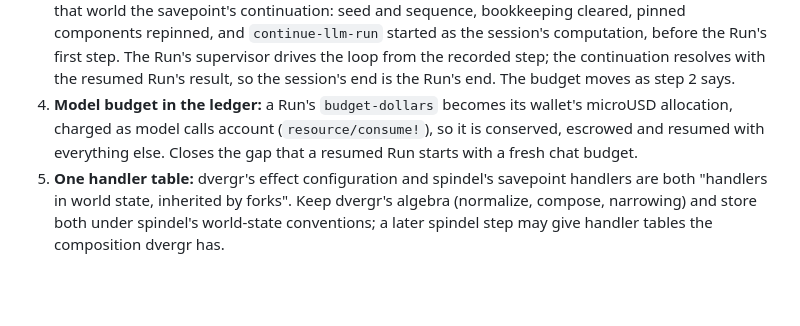
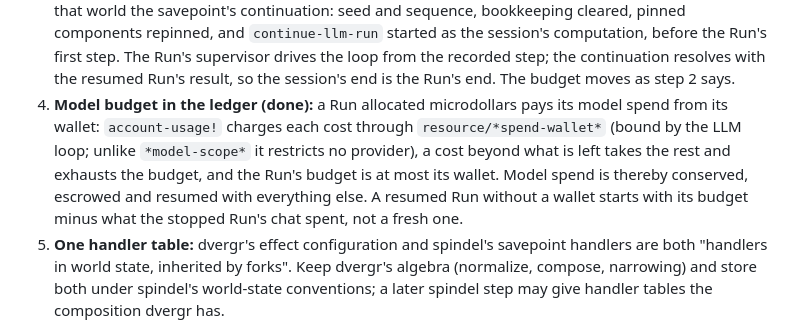
Before and after one commit to replikativ/dvergr, a Markdown page: doc/unified-worlds.md, the part around the change. GitHub-like rendering; blank space fills up the shorter version.

Commit message:
docs: unified-worlds step 4 as done

```diff
--- a/doc/unified-worlds.md
+++ b/doc/unified-worlds.md
@@ -43,10 +43,13 @@ states (and tests) hold for dvergr too.
    session's computation, before the Run's first step. The Run's supervisor drives the loop
    from the recorded step; the continuation resolves with the resumed Run's result, so the
    session's end is the Run's end. The budget moves as step 2 says.
-4. **Model budget in the ledger:** a Run's `budget-dollars` becomes its wallet's microUSD
-   allocation, charged as model calls account (`resource/consume!`), so it is conserved,
-   escrowed and resumed with everything else. Closes the gap that a resumed Run starts with a
-   fresh chat budget.
+4. **Model budget in the ledger (done):** a Run allocated microdollars pays its model spend
+   from its wallet: `account-usage!` charges each cost through `resource/*spend-wallet*`
+   (bound by the LLM loop; unlike `*model-scope*` it restricts no provider), a cost beyond
+   what is left takes the rest and exhausts the budget, and the Run's budget is at most its
+   wallet. Model spend is thereby conserved, escrowed and resumed with everything else. A
+   resumed Run without a wallet starts with its budget minus what the stopped Run's chat
+   spent, not a fresh one.
 5. **One handler table:** dvergr's effect configuration and spindel's savepoint handlers are
    both "handlers in world state, inherited by forks". Keep dvergr's algebra (normalize,
    compose, narrowing) and store both under spindel's world-state conventions; a later spindel
```
